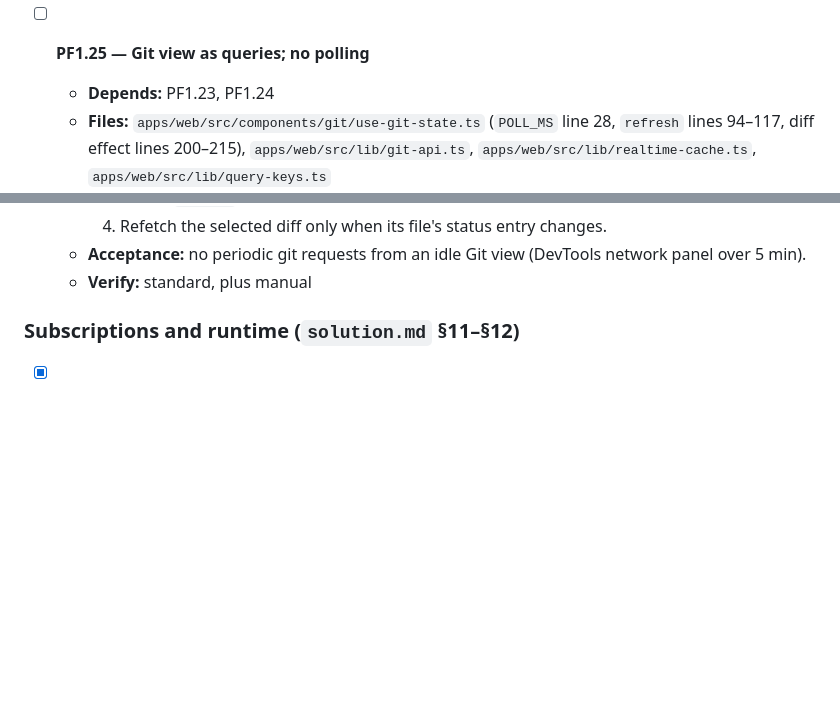
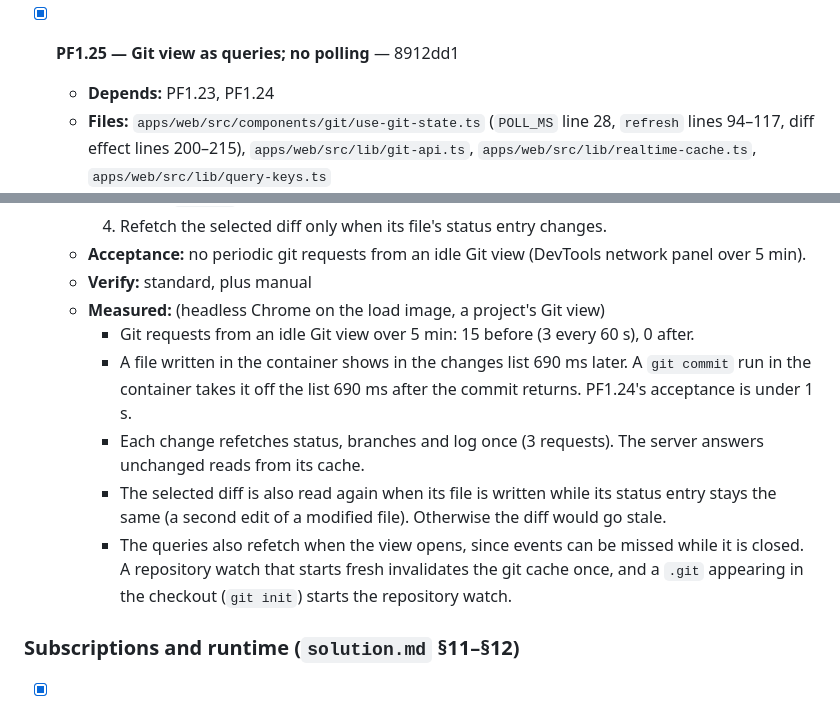
Before and after one commit to Danialdev01/UltraChillCodingHarness, a Markdown page: documentation/todo.md, 2 parts joined by grey strips. GitHub-like rendering; blank space fills up the shorter version.

Commit message:
docs(todo): tick PF1.25
Co-Authored-By: Claude Opus 5.5 <noreply@anthropic.com>

```diff
--- a/documentation/todo.md
+++ b/documentation/todo.md
@@ -555,7 +555,7 @@ PF1.1 and PF1.2 fix existing bugs and may run during PF0.
     - One tree is watched per project subscription. When two views in a tab hold different trees, the latest one wins.
     - A watch opened before its folder existed is retried on `project.cloned` and `thread.worktree_ready` (`rearm`).
 
-- [ ] **PF1.25 — Git view as queries; no polling**
+- [x] **PF1.25 — Git view as queries; no polling** — 8912dd1
 
   - **Depends:** PF1.23, PF1.24
   - **Files:** `apps/web/src/components/git/use-git-state.ts` (`POLL_MS` line 28, `refresh` lines 94–117, diff effect lines 200–215), `apps/web/src/lib/git-api.ts`, `apps/web/src/lib/realtime-cache.ts`, `apps/web/src/lib/query-keys.ts`
@@ -566,6 +566,12 @@ PF1.1 and PF1.2 fix existing bugs and may run during PF0.
     4. Refetch the selected diff only when its file's status entry changes.
   - **Acceptance:** no periodic git requests from an idle Git view (DevTools network panel over 5 min).
   - **Verify:** standard, plus manual
+  - **Measured:** (headless Chrome on the load image, a project's Git view)
+    - Git requests from an idle Git view over 5 min: 15 before (3 every 60 s), 0 after.
+    - A file written in the container shows in the changes list 690 ms later. A `git commit` run in the container takes it off the list 690 ms after the commit returns. PF1.24's acceptance is under 1 s.
+    - Each change refetches status, branches and log once (3 requests). The server answers unchanged reads from its cache.
+    - The selected diff is also read again when its file is written while its status entry stays the same (a second edit of a modified file). Otherwise the diff would go stale.
+    - The queries also refetch when the view opens, since events can be missed while it is closed. A repository watch that starts fresh invalidates the git cache once, and a `.git` appearing in the checkout (`git init`) starts the repository watch.
 
 ### Subscriptions and runtime (`solution.md` §11–§12)
 
```
